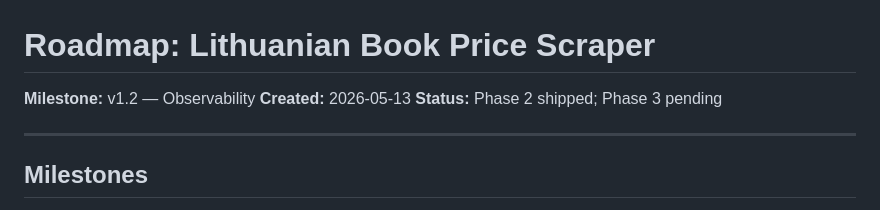
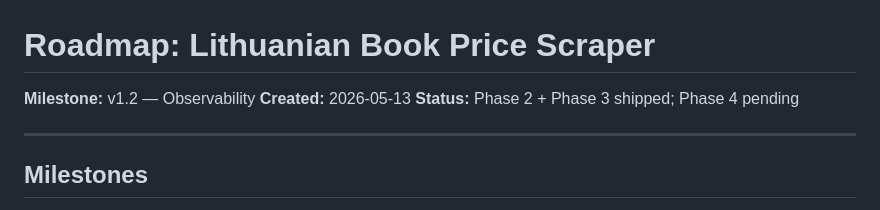
Before and after one commit to liberalu/booking-scraper, a Markdown page: .planning/ROADMAP.md, the part around the change. GitHub-like rendering.

Commit message:
docs(03): mark phase 3 DASH reqs complete

```diff
--- a/.planning/ROADMAP.md
+++ b/.planning/ROADMAP.md
@@ -2,7 +2,7 @@
 
 **Milestone:** v1.2 — Observability
 **Created:** 2026-05-13
-**Status:** Phase 2 shipped; Phase 3 pending
+**Status:** Phase 2 + Phase 3 shipped; Phase 4 pending
 
 ---
 
```
Also changed, not shown: .planning/REQUIREMENTS.md (+6 -6 lines).
